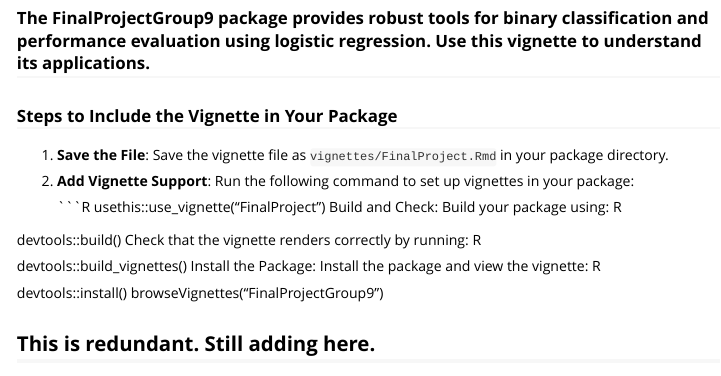
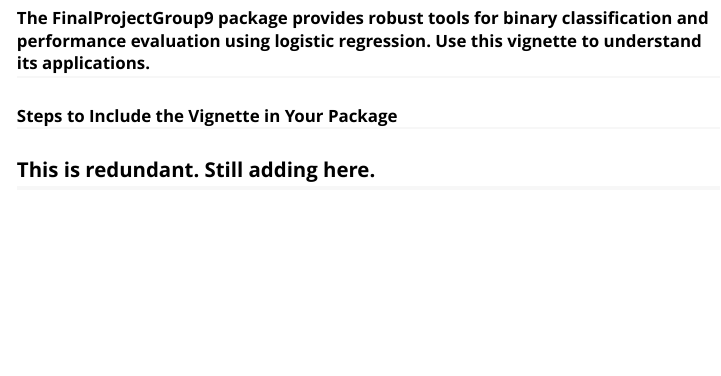
Before and after one commit to AU-R-Programming/Final_Project_Group_9, an R Markdown document (final project.Rmd): the page in a window 1100 px wide, from 1900 px down. Rendered offline with R 4.5, knitr and Pandoc, with nearby package versions; some code elsewhere in the file could not run offline.

Commit message:
Update final project.Rmd

````diff
--- a/final project.Rmd
+++ b/final project.Rmd
@@ -74,27 +74,27 @@ print(metrics)
 
 ### Steps to Include the Vignette in Your Package
 
-1. **Save the File**:
-   Save the vignette file as `vignettes/FinalProject.Rmd` in your package directory.
+<!-- 1. **Save the File**: -->
+<!--    Save the vignette file as `vignettes/FinalProject.Rmd` in your package directory. -->
 
-2. **Add Vignette Support**:
-   Run the following command to set up vignettes in your package:
+<!-- 2. **Add Vignette Support**: -->
+<!--    Run the following command to set up vignettes in your package: -->
 
-   ```R
-   usethis::use_vignette("FinalProject")
-Build and Check: Build your package using:
-R
+<!--    ```R -->
+<!--    usethis::use_vignette("FinalProject") -->
+<!-- Build and Check: Build your package using: -->
+<!-- R -->
 
-devtools::build()
-Check that the vignette renders correctly by running:
-R
+<!-- devtools::build() -->
+<!-- Check that the vignette renders correctly by running: -->
+<!-- R -->
 
-devtools::build_vignettes()
-Install the Package: Install the package and view the vignette:
-R
+<!-- devtools::build_vignettes() -->
+<!-- Install the Package: Install the package and view the vignette: -->
+<!-- R -->
 
-devtools::install()
-browseVignettes("FinalProjectGroup9")
+<!-- devtools::install() -->
+<!-- browseVignettes("FinalProjectGroup9") -->
 
 
 
````
Also changed, not shown: final project.Rmd (2 more changed lines).
